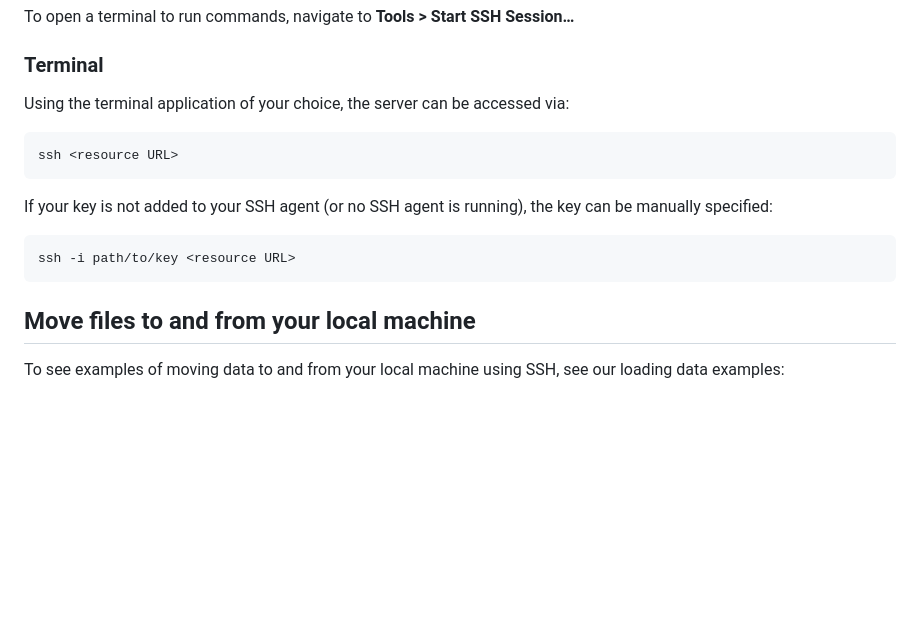
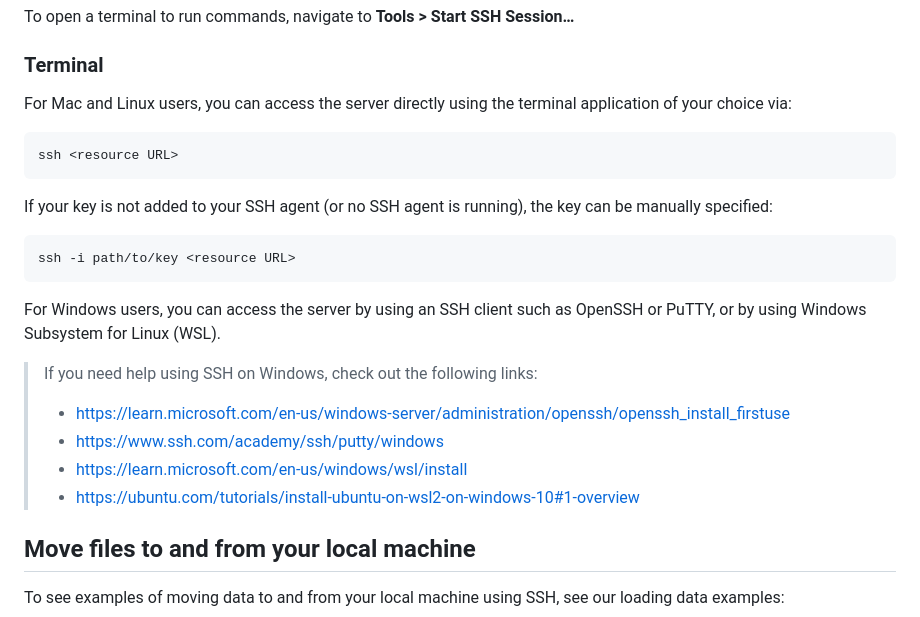
Before and after one commit to saturncloud/documentation, a Markdown page: docs/using-saturn-cloud/ide_ssh.md, the part around the change. Drawn GitHub-style; blank space fills up the shorter version.

Commit message:
Regenerating markdown

````diff
--- a/docs/using-saturn-cloud/ide_ssh.md
+++ b/docs/using-saturn-cloud/ide_ssh.md
@@ -49,7 +49,7 @@ To open a terminal to run commands, navigate to **Tools > Start SSH Session…**
 
 ### Terminal
 
-Using the terminal application of your choice, the server can be accessed via:
+For Mac and Linux users, you can access the server directly using the terminal application of your choice via:
 
 ```bash
 ssh <resource URL>
@@ -61,6 +61,16 @@ If your key is not added to your SSH agent (or no SSH agent is running), the key
 ssh -i path/to/key <resource URL>
 ```
 
+For Windows users, you can access the server by using an SSH client such as OpenSSH or PuTTY, or by using Windows Subsystem for Linux (WSL).
+
+> If you need help using SSH on Windows, check out the following links:
+>
+> -   <a href="https://learn.microsoft.com/en-us/windows-server/administration/openssh/openssh_install_firstuse" target='_blank' rel='noopener'>https://learn.microsoft.com/en-us/windows-server/administration/openssh/openssh_install_firstuse</a>
+> -   <a href="https://www.ssh.com/academy/ssh/putty/windows" target='_blank' rel='noopener'>https://www.ssh.com/academy/ssh/putty/windows</a>
+> -   <a href="https://learn.microsoft.com/en-us/windows/wsl/install" target='_blank' rel='noopener'>https://learn.microsoft.com/en-us/windows/wsl/install</a>
+> -   <a href="https://ubuntu.com/tutorials/install-ubuntu-on-wsl2-on-windows-10#1-overview" target='_blank' rel='noopener'>https://ubuntu.com/tutorials/install-ubuntu-on-wsl2-on-windows-10#1-overview</a>
+
+
 ## Move files to and from your local machine
 
 To see examples of moving data to and from your local machine using SSH, see our loading data examples:
````
Also changed, not shown: images/docs/edit-resource-button-new.png (added), images/docs/edit-resource-ssh-connections-arrow.png (added), images/docs/user-settings-ssh-key.png (added).
